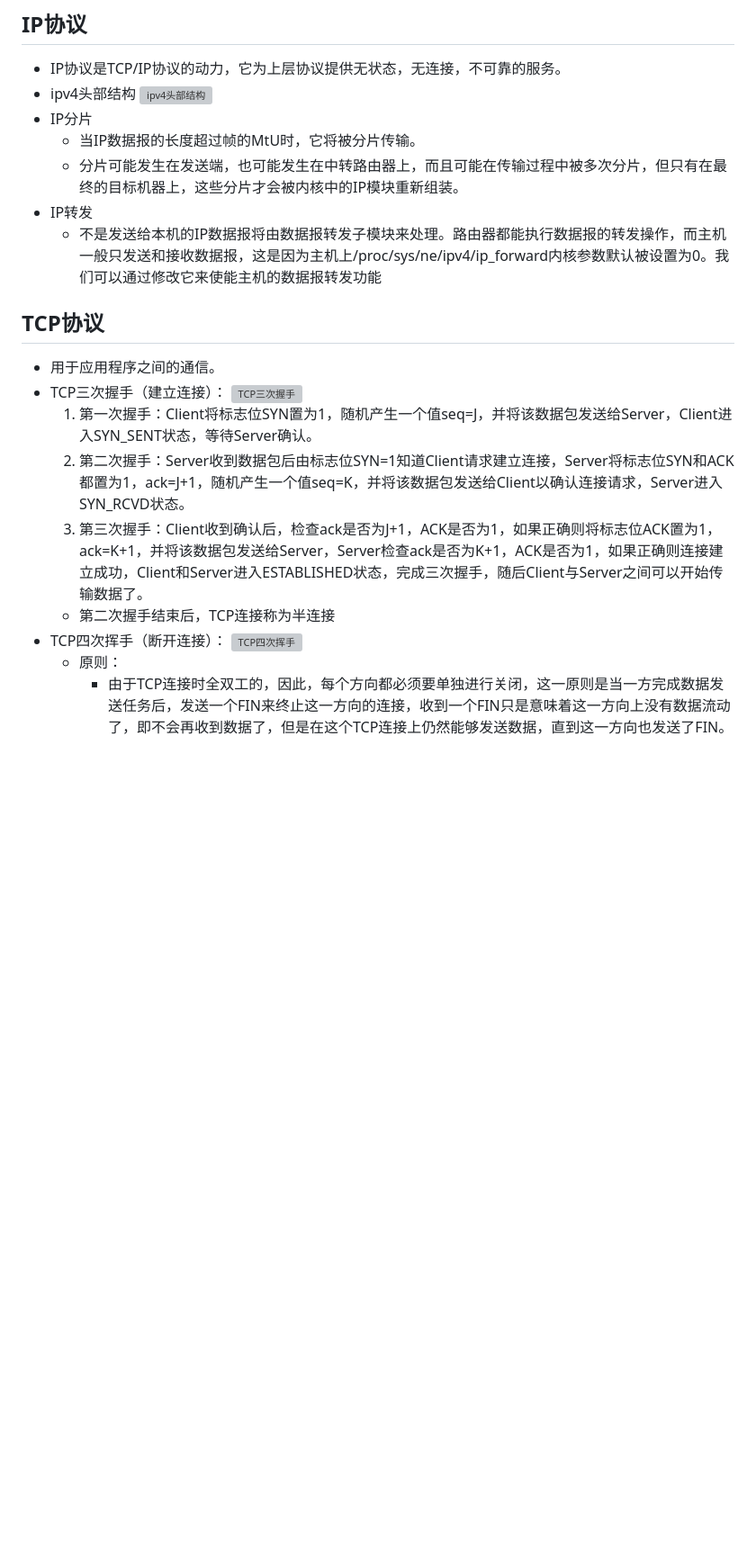
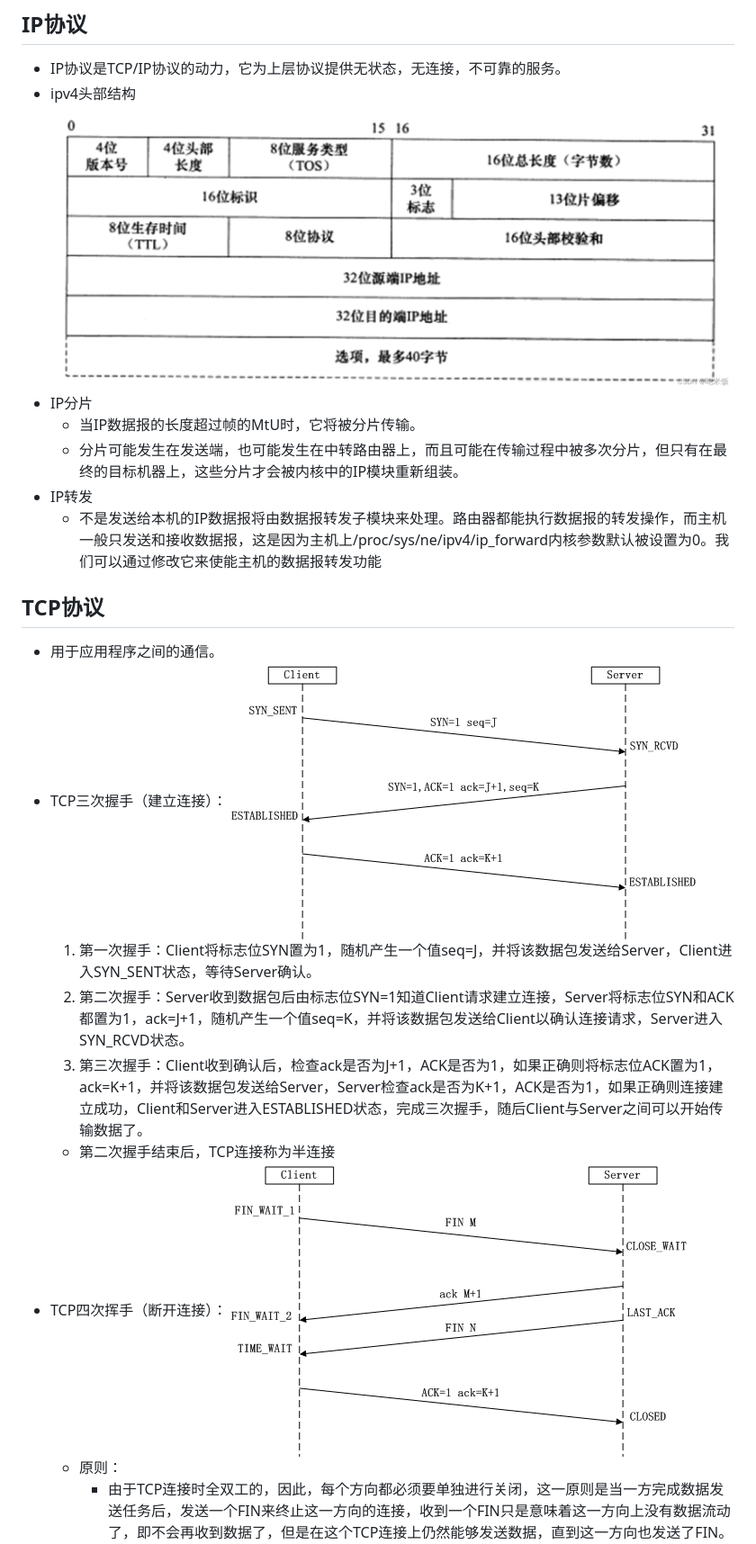
Before and after one commit to h-hh-h/h-hh-h.github.io, a Markdown page: Markdown/计网.md, the part around one of its changes. Shown at 90% size. Rendered like a GitHub page; blank space fills up the shorter version; grey boxes are pictures that could not be loaded.

```diff
--- a/Markdown/计网.md
+++ b/Markdown/计网.md
@@ -17,7 +17,7 @@
 ## IP协议
 + IP协议是TCP/IP协议的动力，它为上层协议提供无状态，无连接，不可靠的服务。
 + ipv4头部结构
-![ipv4头部结构](./img/ipv4%E5%A4%B4%E9%83%A8%E7%BB%93%E6%9E%84.png)
+![ipv4头部结构](../img/ipv4%E5%A4%B4%E9%83%A8%E7%BB%93%E6%9E%84.png)
 + IP分片
     + 当IP数据报的长度超过帧的MtU时，它将被分片传输。
     + 分片可能发生在发送端，也可能发生在中转路由器上，而且可能在传输过程中被多次分片，但只有在最终的目标机器上，这些分片才会被内核中的IP模块重新组装。
@@ -27,13 +27,13 @@
 ## TCP协议
 + 用于应用程序之间的通信。
 + TCP三次握手（建立连接）：
-    ![TCP三次握手](./img/%E4%B8%89%E6%AC%A1%E6%8F%A1%E6%89%8B.png)
+    ![TCP三次握手](../img/%E4%B8%89%E6%AC%A1%E6%8F%A1%E6%89%8B.png)
     1. 第一次握手：Client将标志位SYN置为1，随机产生一个值seq=J，并将该数据包发送给Server，Client进入SYN_SENT状态，等待Server确认。
     2. 第二次握手：Server收到数据包后由标志位SYN=1知道Client请求建立连接，Server将标志位SYN和ACK都置为1，ack=J+1，随机产生一个值seq=K，并将该数据包发送给Client以确认连接请求，Server进入SYN_RCVD状态。
     3. 第三次握手：Client收到确认后，检查ack是否为J+1，ACK是否为1，如果正确则将标志位ACK置为1，ack=K+1，并将该数据包发送给Server，Server检查ack是否为K+1，ACK是否为1，如果正确则连接建立成功，Client和Server进入ESTABLISHED状态，完成三次握手，随后Client与Server之间可以开始传输数据了。
     + 第二次握手结束后，TCP连接称为半连接
 + TCP四次挥手（断开连接）：
-    ![TCP四次挥手](./img/%E5%9B%9B%E6%AC%A1%E6%8C%A5%E6%89%8B.png)
+    ![TCP四次挥手](../img/%E5%9B%9B%E6%AC%A1%E6%8C%A5%E6%89%8B.png)
     + 原则：
         + 由于TCP连接时全双工的，因此，每个方向都必须要单独进行关闭，这一原则是当一方完成数据发送任务后，发送一个FIN来终止这一方向的连接，收到一个FIN只是意味着这一方向上没有数据流动了，即不会再收到数据了，但是在这个TCP连接上仍然能够发送数据，直到这一方向也发送了FIN。首先进行关闭的一方将执行主动关闭，而另一方则执行被动关闭。
     + 过程：
```
Also changed, not shown: other parts of Markdown/计网.md (+2 -2 lines), Markdown/笔试.md (+1 -1 lines), Markdown/面试.md (+1 -1 lines).
